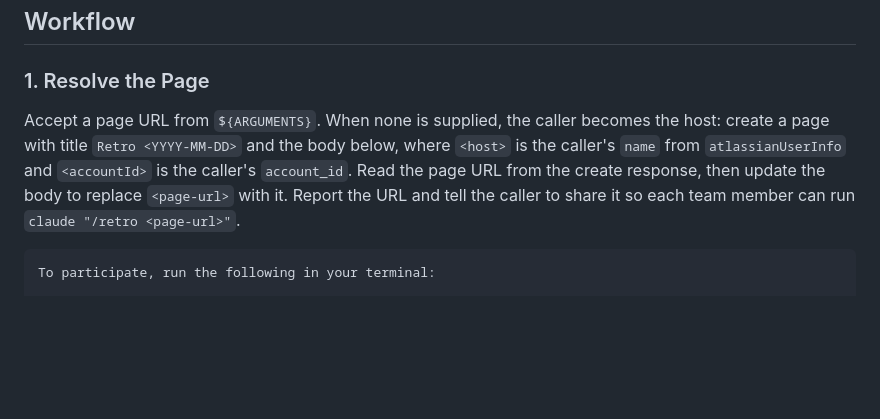
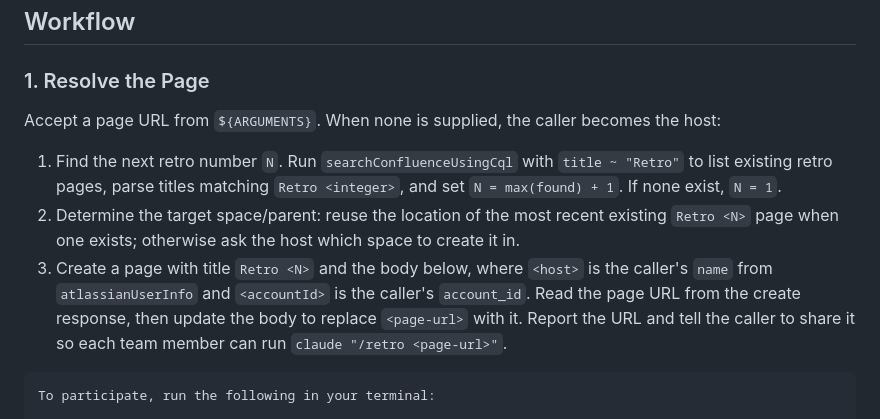
Before and after one commit to liferay-headless/liferay-headless, a Markdown page: skills/retro/SKILL.md, the part around one of its changes. Rendered like a GitHub page; blank space fills up the shorter version.

`````diff
--- a/skills/retro/SKILL.md
+++ b/skills/retro/SKILL.md
@@ -23,7 +23,11 @@ The host is also a participant: they post their own entries and ballot as commen
 
 ### 1. Resolve the Page
 
-Accept a page URL from `${ARGUMENTS}`. When none is supplied, the caller becomes the host: create a page with title `Retro <YYYY-MM-DD>` and the body below, where `<host>` is the caller's `name` from `atlassianUserInfo` and `<accountId>` is the caller's `account_id`. Read the page URL from the create response, then update the body to replace `<page-url>` with it. Report the URL and tell the caller to share it so each team member can run `claude "/retro <page-url>"`.
+Accept a page URL from `${ARGUMENTS}`. When none is supplied, the caller becomes the host:
+
+1. Find the next retro number `N`. Run `searchConfluenceUsingCql` with `title ~ "Retro"` to list existing retro pages, parse titles matching `Retro <integer>`, and set `N = max(found) + 1`. If none exist, `N = 1`.
+1. Determine the target space/parent: reuse the location of the most recent existing `Retro <N>` page when one exists; otherwise ask the host which space to create it in.
+1. Create a page with title `Retro <N>` and the body below, where `<host>` is the caller's `name` from `atlassianUserInfo` and `<accountId>` is the caller's `account_id`. Read the page URL from the create response, then update the body to replace `<page-url>` with it. Report the URL and tell the caller to share it so each team member can run `claude "/retro <page-url>"`.
 
 ````markdown
 To participate, run the following in your terminal:
`````
Also changed, not shown: other parts of skills/retro/SKILL.md (+27 -8 lines).
